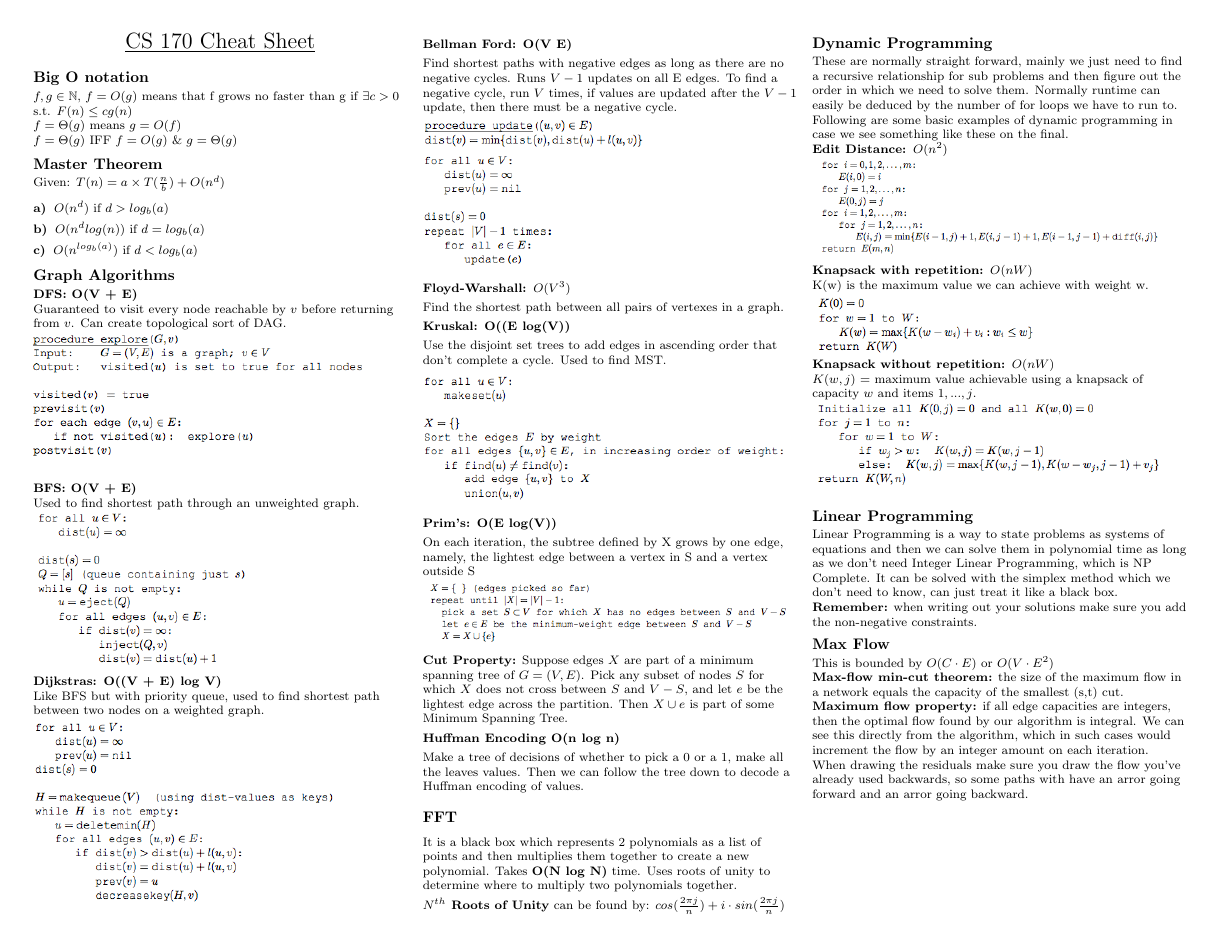
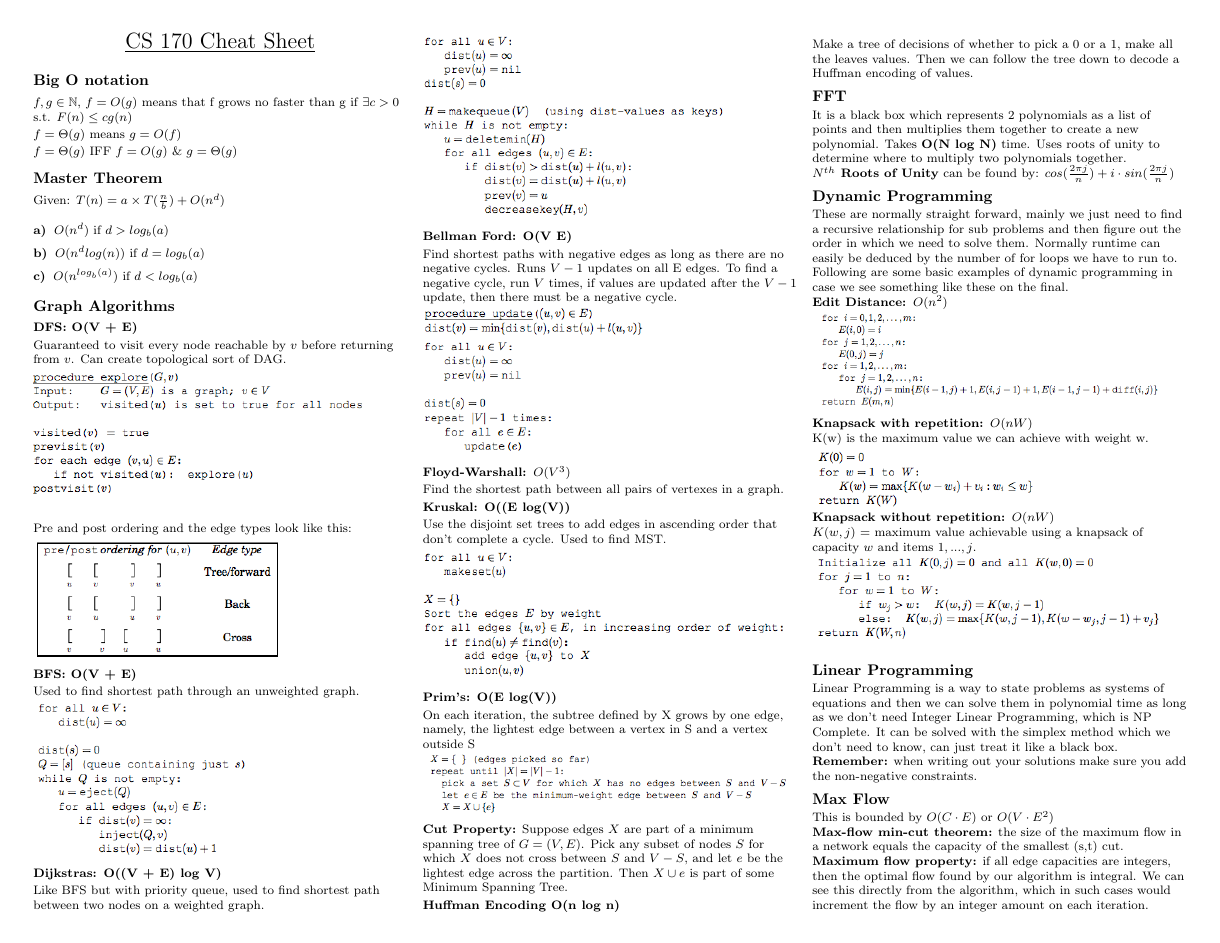
Before and after one commit to natesholland/cheat_sheets, a LaTeX document (170_cheat_sheet.tex): page 1 of 3. Compiled offline with pdfLaTeX.

Commit message:
adding pre and post ordering

```diff
--- a/170_cheat_sheet.tex
+++ b/170_cheat_sheet.tex
@@ -121,6 +121,10 @@ Can create topological sort of DAG.
 
 \includegraphics[scale=0.5]{DFS}
 
+Pre and post ordering and the edge types look like this:
+
+\includegraphics[scale=0.5]{prepost}
+
 \textbf{BFS: O(V + E)}
 
 Used to find shortest path through an unweighted graph.
```
Also changed, not shown: 170_cheat_sheet.pdf, prepost.png (added), 170_cheat_sheet.tex (3 more changed lines).
